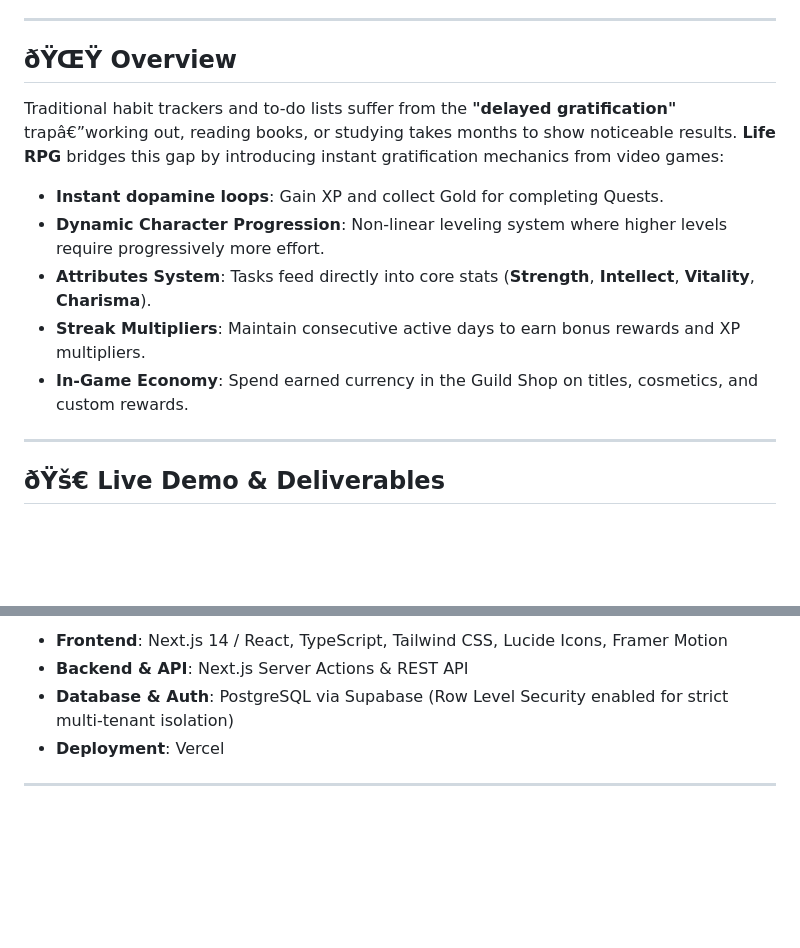
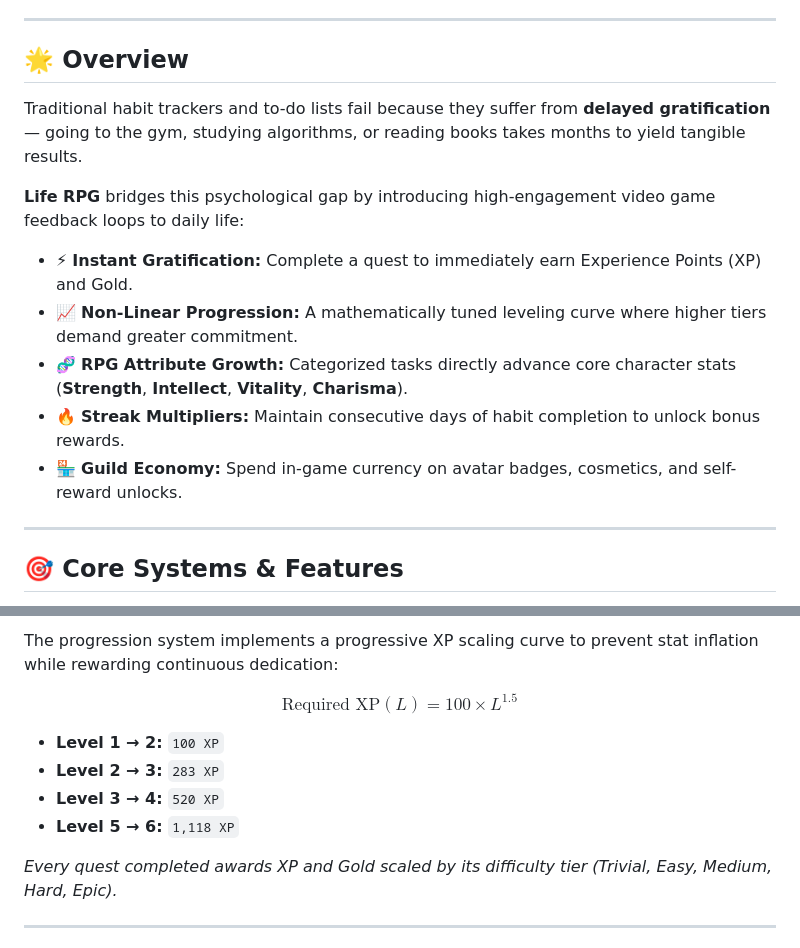
Before and after one commit to anubhavpaul753-spec/zephyr-life-rpg, a Markdown page: README.md, 2 parts joined by grey strips. Drawn GitHub-style; blank space fills up the shorter version.

```diff
--- a/README.md
+++ b/README.md
@@ -5,16 +18,18 @@
 
 ---
 
-## ðŸŒŸ Overview
+## 🌟 Overview
 
-Traditional habit trackers and to-do lists suffer from the **"delayed gratification"** trapâ€”working out, reading books, or studying takes months to show noticeable results. **Life RPG** bridges this gap by introducing instant gratification mechanics from video games:
-- **Instant dopamine loops**: Gain XP and collect Gold for completing Quests.
-- **Dynamic Character Progression**: Non-linear leveling system where higher levels require progressively more effort.
-- **Attributes System**: Tasks feed directly into core stats (**Strength**, **Intellect**, **Vitality**, **Charisma**).
-- **Streak Multipliers**: Maintain consecutive active days to earn bonus rewards and XP multipliers.
-- **In-Game Economy**: Spend earned currency in the Guild Shop on titles, cosmetics, and custom rewards.
+Traditional habit trackers and to-do lists fail because they suffer from **delayed gratification** — going to the gym, studying algorithms, or reading books takes months to yield tangible results.
+
+**Life RPG** bridges this psychological gap by introducing high-engagement video game feedback loops to daily life:
+- ⚡ **Instant Gratification:** Complete a quest to immediately earn Experience Points (XP) and Gold.
+- 📈 **Non-Linear Progression:** A mathematically tuned leveling curve where higher tiers demand greater commitment.
+- 🧬 **RPG Attribute Growth:** Categorized tasks directly advance core character stats (**Strength**, **Intellect**, **Vitality**, **Charisma**).
+- 🔥 **Streak Multipliers:** Maintain consecutive days of habit completion to unlock bonus rewards.
+- 🏪 **Guild Economy:** Spend in-game currency on avatar badges, cosmetics, and self-reward unlocks.
 
 ---
 
-## ðŸš€ Live Demo & Deliverables
+## 🎯 Core Systems & Features
 
@@ -28,8 +48,14 @@ Traditional habit trackers and to-do lists suffer from the **"delayed gratificat
 
-- **Frontend**: Next.js 14 / React, TypeScript, Tailwind CSS, Lucide Icons, Framer Motion
-- **Backend & API**: Next.js Server Actions & REST API
-- **Database & Auth**: PostgreSQL via Supabase (Row Level Security enabled for strict multi-tenant isolation)
-- **Deployment**: Vercel
+The progression system implements a progressive XP scaling curve to prevent stat inflation while rewarding continuous dedication:
+
+$$\text{Required XP}(L) = 100 \times L^{1.5}$$
+
+- **Level 1 → 2:** `100 XP`
+- **Level 2 → 3:** `283 XP`
+- **Level 3 → 4:** `520 XP`
+- **Level 5 → 6:** `1,118 XP`
+
+*Every quest completed awards XP and Gold scaled by its difficulty tier (Trivial, Easy, Medium, Hard, Epic).*
 
 ---
 
```
Also changed, not shown: other parts of README.md (+77 -25 lines).
